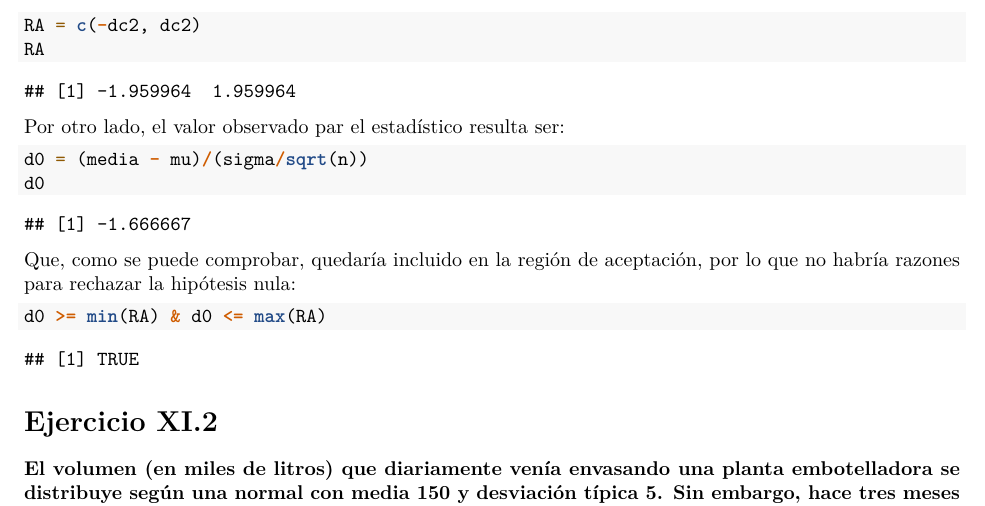
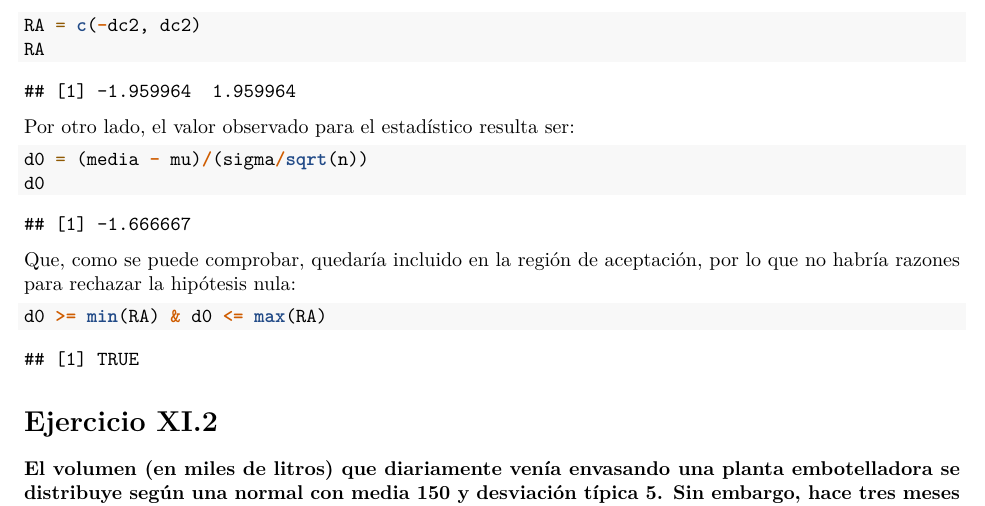
Before and after one commit to jblancop/estadistica, an R Markdown document (r/11_contraste_de_hipotesis.Rmd): part of page 2 of 4, cut so that both start at the same text. Rendered offline with R 4.5, knitr and Pandoc, then LaTeX, with nearby package versions.

Commit message:
Cambios en el tema 11

````diff
--- a/r/11_contraste_de_hipotesis.Rmd
+++ b/r/11_contraste_de_hipotesis.Rmd
@@ -59,7 +59,7 @@ RA = c(-dc2, dc2)
 RA
 ```
 
-Por otro lado, el valor observado par el estadístico resulta ser:
+Por otro lado, el valor observado para el estadístico resulta ser:
 
 ```{r}
 d0 = (media - mu)/(sigma/sqrt(n))
````
Also changed, not shown: apuntes.pdf, 1 other file.
